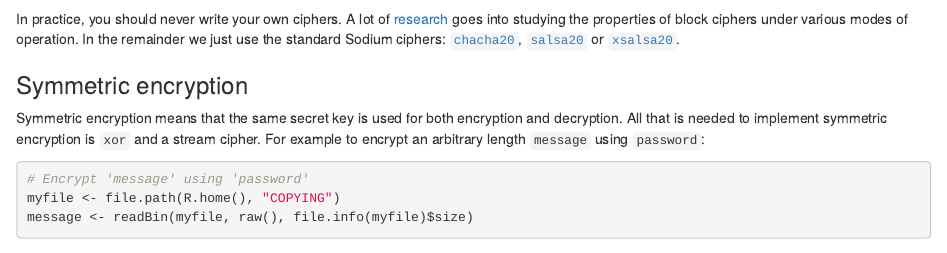
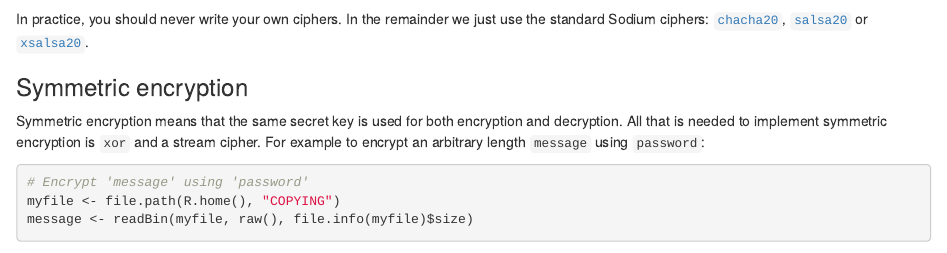
Before and after one commit to r-lib/sodium, an R Markdown document (vignettes/crypto101.rmd): the page in a window 1100 px wide, from 2470 px down. Rendered offline with R 4.5, knitr and Pandoc, with nearby package versions; some code elsewhere in the file could not run offline.

Commit message:
Remove broken URL

```diff
--- a/vignettes/crypto101.rmd
+++ b/vignettes/crypto101.rmd
@@ -109,7 +109,7 @@ sha256_ctr(50, key, nonce)
 
 
 
-In practice, you should never write your own ciphers. A lot of [research](https://citeseerx.ist.psu.edu/viewdoc/download?doi=10.1.1.58.1811&rep=rep1&type=pdf) goes into studying the properties of block ciphers under various modes of operation. In the remainder we just use the standard Sodium ciphers: [`chacha20`](https://libsodium.gitbook.io/doc/advanced/stream_ciphers/chacha20), [`salsa20`](https://libsodium.gitbook.io/doc/advanced/stream_ciphers/salsa20) or  [`xsalsa20`](https://libsodium.gitbook.io/doc/advanced/stream_ciphers/xsalsa20).
+In practice, you should never write your own ciphers. In the remainder we just use the standard Sodium ciphers: [`chacha20`](https://libsodium.gitbook.io/doc/advanced/stream_ciphers/chacha20), [`salsa20`](https://libsodium.gitbook.io/doc/advanced/stream_ciphers/salsa20) or  [`xsalsa20`](https://libsodium.gitbook.io/doc/advanced/stream_ciphers/xsalsa20).
 
 ### Symmetric encryption
 
```
